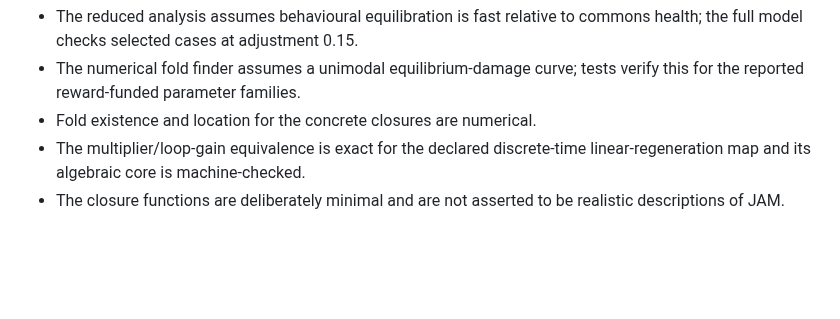
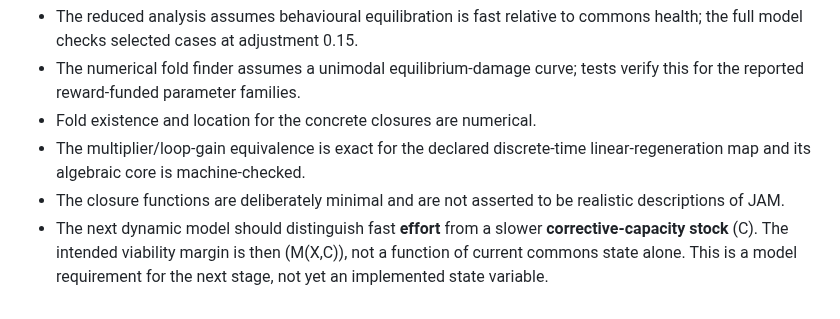
Before and after one commit to albertjanvanhoek/Distributed-Commons-Control, a Markdown page: docs/CLOSED_LOOP.md, the part around one of its changes. GitHub-like rendering; blank space fills up the shorter version.

```diff
--- a/docs/CLOSED_LOOP.md
+++ b/docs/CLOSED_LOOP.md
@@ -271,3 +330,7 @@ incentive, or another mechanism.
   linear-regeneration map and its algebraic core is machine-checked.
 - The closure functions are deliberately minimal and are not asserted to be
   realistic descriptions of JAM.
+- The next dynamic model should distinguish fast **effort** from a slower
+  **corrective-capacity stock** \(C\). The intended viability margin is then
+  \(M(X,C)\), not a function of current commons state alone. This is a model
+  requirement for the next stage, not yet an implemented state variable.
```
Also changed, not shown: other parts of docs/CLOSED_LOOP.md (+59 -0 lines).
